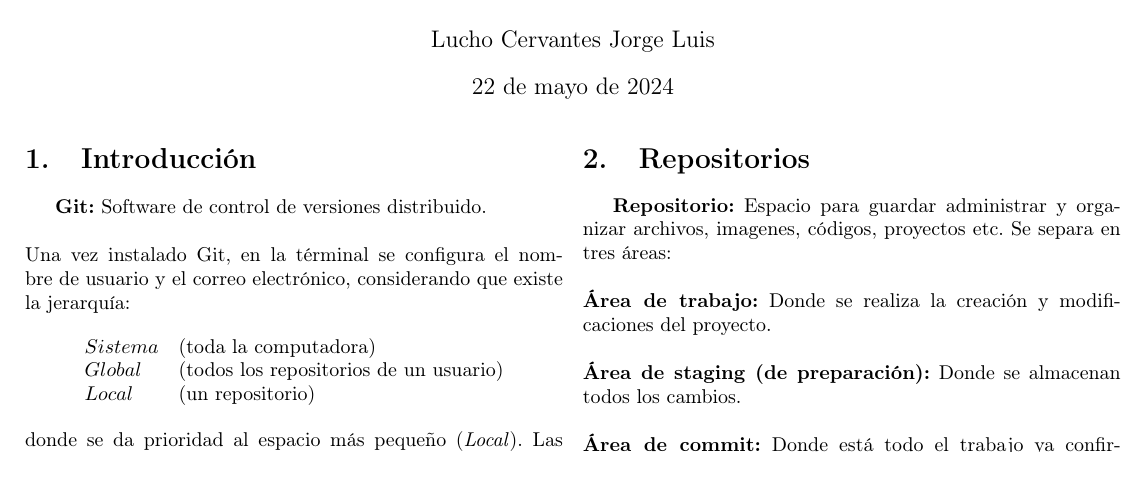
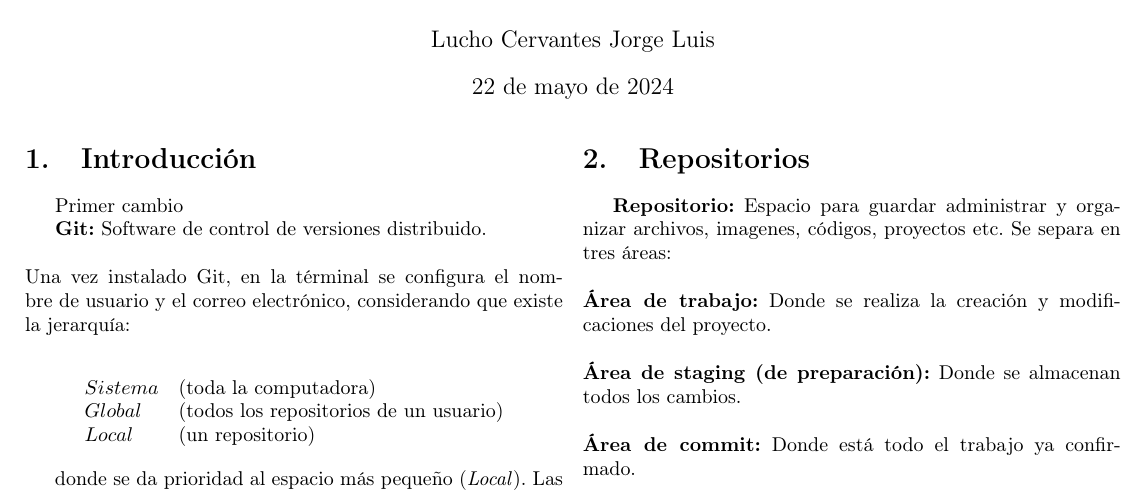
Before and after one commit to JorgeLuchogit/Notas-de-Git-y-Github, a LaTeX document (main.tex): part of page 1 of 5, cut so that both start at the same text. Compiled offline with pdfLaTeX.

Commit message:
Primer cambio de prueba

```diff
--- a/main.tex
+++ b/main.tex
@@ -29,21 +29,29 @@
 \begin{document}
 
 \maketitle
+
 \begin{multicols}{2}
+
     \section{Introducción}
 
-    \textbf{Git:} Software de control de versiones distribuido. \\ \newline Una vez instalado Git, en la términal se configura el nombre de usuario y el correo electrónico, considerando que existe la jerarquía:
+    Primer cambio
+
+    \textbf{Git:} Software de control de versiones distribuido. \\ \newline
+    Una vez instalado Git, en la términal se configura el nombre de usuario y el correo electrónico, considerando que existe la jerarquía:
+
     $$\begin{array}{ll}
         Sistema& (\textnormal{toda la computadora})  \\
         Global& (\textnormal{todos los repositorios de un usuario})   \\
         Local& (\textnormal{un repositorio})
     \end{array}$$
+
     donde se da prioridad al espacio más pequeño (\textit{Local}). Las configuraciones en el espacio \textit{Global} se hacen con los siguientes comandos:
 
 \begin{verbatim}
     git config --global user.name "nombre_usuario"
     git config --global user.email "correo_usuario"
 \end{verbatim}
+
 Para ver las configuraciones globales se usa:
 \begin{verbatim}
     git config --global --list
```
